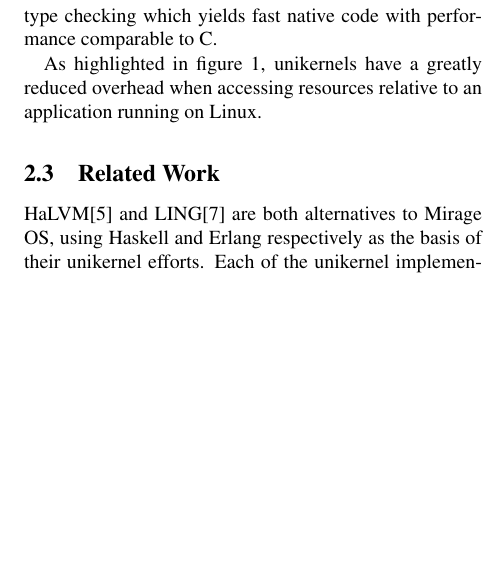
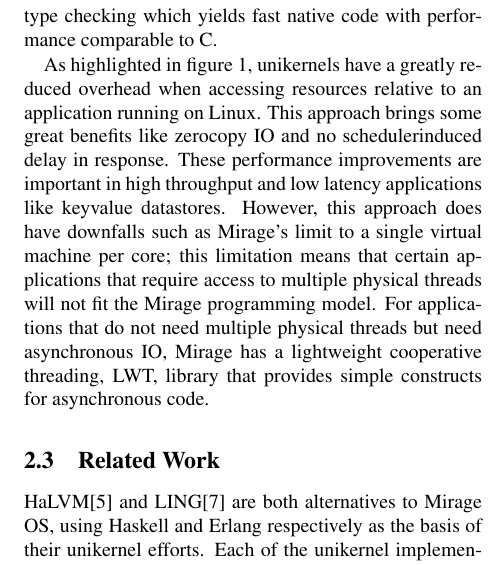
Before and after one commit to natebrennand/kv, a LaTeX paper (report.tex): part of one column of page 2 of 5, cut so that both start at the same text, the shorter picture padded with empty space. Compiled offline with pdfLaTeX.

Commit message:
more on mirage

```diff
--- a/report.tex
+++ b/report.tex
@@ -75,6 +75,10 @@
 The strictness of OCaml's type system ensures that programs are respect with regard to variable datatypes prior to compilation, because of this strictness the executable is able to shed all type checking which yields fast native code with performance comparable to C.
 
 As highlighted in figure 1, unikernels have a greatly reduced overhead when accessing resources relative to an application running on Linux.
+This approach brings some great benefits like zero\-copy IO and no scheduler\-induced delay in response.
+These performance improvements are important in high throughput and low latency applications like key\-value datastores.
+However, this approach does have downfalls such as Mirage's limit to a single virtual machine per core; this limitation means that certain applications that require access to multiple physical threads will not fit the Mirage programming model.
+For applications that do not need multiple physical threads but need asynchronous IO, Mirage has a lightweight cooperative threading, LWT, library that provides simple constructs for asynchronous code.
 
 
 \subsection{Related Work}
```
